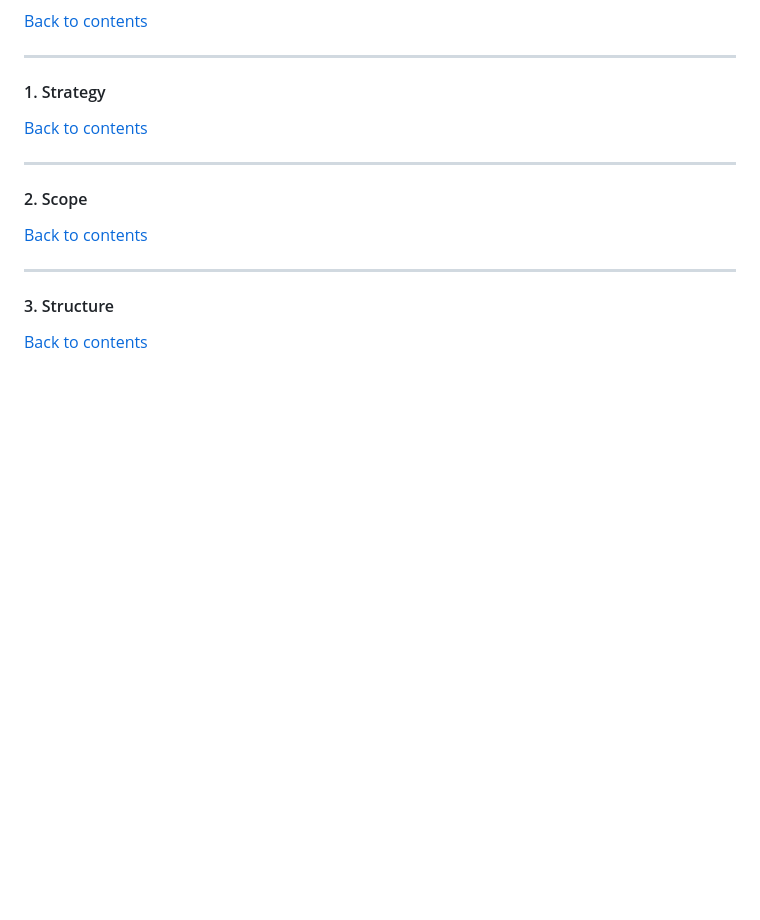
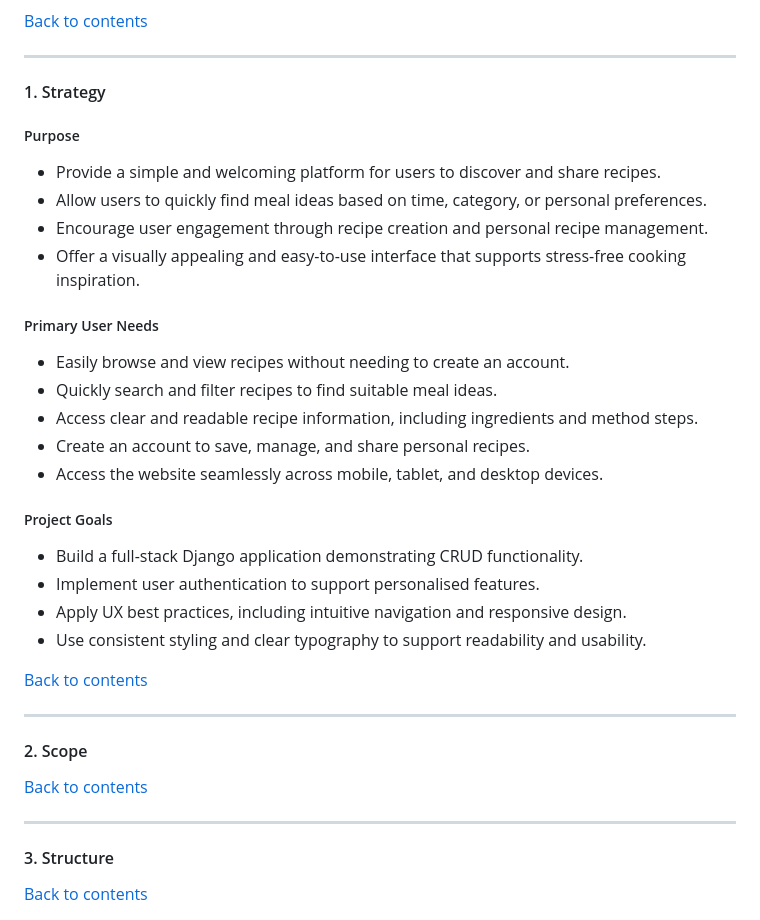
Before and after one commit to jolantadjatlova/easy-eats-kitchen, a Markdown page: README.md, the part around the change. GitHub-like rendering; blank space fills up the shorter version.

Commit message:
Add UX strategy section in README

```diff
--- a/README.md
+++ b/README.md
@@ -91,6 +91,25 @@ The application focuses on clean UX design, accessibility, and secure authentica
 ---
 
 #### 1. Strategy
+
+##### Purpose
+- Provide a simple and welcoming platform for users to discover and share recipes.
+- Allow users to quickly find meal ideas based on time, category, or personal preferences.
+- Encourage user engagement through recipe creation and personal recipe management.
+- Offer a visually appealing and easy-to-use interface that supports stress-free cooking inspiration.
+
+##### Primary User Needs
+- Easily browse and view recipes without needing to create an account.
+- Quickly search and filter recipes to find suitable meal ideas.
+- Access clear and readable recipe information, including ingredients and method steps.
+- Create an account to save, manage, and share personal recipes.
+- Access the website seamlessly across mobile, tablet, and desktop devices.
+
+##### Project Goals
+- Build a full-stack Django application demonstrating CRUD functionality.
+- Implement user authentication to support personalised features.
+- Apply UX best practices, including intuitive navigation and responsive design.
+- Use consistent styling and clear typography to support readability and usability.
 
 
 [Back to contents](#contents)
```
